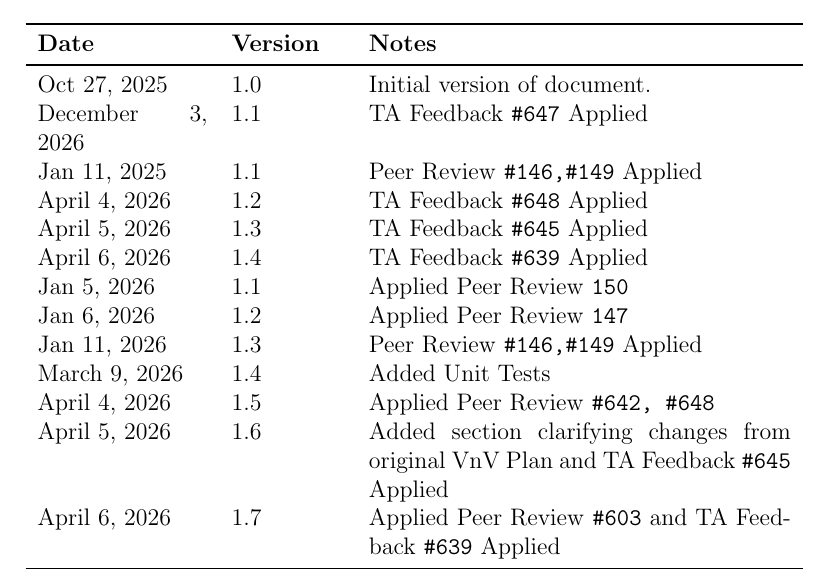
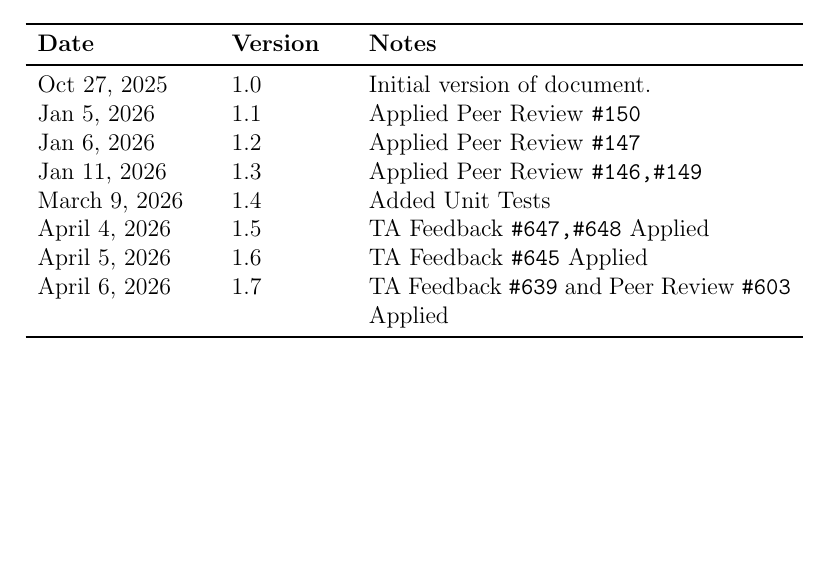
Before and after one commit to 4G06-CAPSTONE-2025/Reading4All, a LaTeX document (docs/VnVPlan/VnVPlan.tex): part of page 2 of 63, cut so that both start at the same text, the shorter picture padded with empty space. Compiled offline with pdfLaTeX.

Commit message:
pdf compile

```diff
--- a/docs/VnVPlan/VnVPlan.tex
+++ b/docs/VnVPlan/VnVPlan.tex
@@ -39,19 +39,13 @@
   \toprule {\bf Date} & {\bf Version} & {\bf Notes}\\
   \midrule
   Oct 27, 2025 & 1.0 & Initial version of document.\\
-  December 3, 2026 & 1.1 & TA Feedback \texttt{\#647} Applied \\
-  Jan 11, 2025 & 1.1 & Peer Review \texttt{\#146,\#149} Applied \\
-  April 4, 2026 & 1.2 & TA Feedback \texttt{\#648} Applied \\
-  April 5, 2026 & 1.3 & TA Feedback \texttt{\#645} Applied \\
-  April 6, 2026 & 1.4 & TA Feedback \texttt{\#639} Applied \\
-
-  Jan 5, 2026 & 1.1 & Applied Peer Review \texttt{150}\\
-  Jan 6, 2026 & 1.2 & Applied Peer Review \texttt{147}\\
-  Jan 11, 2026 & 1.3 & Peer Review \texttt{\#146,\#149} Applied \\
-  March 9, 2026 & 1.4 & Added Unit Tests \\
-  April 4, 2026 & 1.5 & Applied Peer Review \texttt{\#642, \#648}\\
-  April 5, 2026 & 1.6 & Added section clarifying changes from original VnV Plan and TA Feedback \texttt{\#645} Applied  \\
-  April 6, 2026 & 1.7 & Applied Peer Review \texttt{\#603} and TA Feedback \texttt{\#639} Applied \\
+  Jan 5, 2026 & 1.1 & Applied Peer Review \texttt{\#150} \\
+  Jan 6, 2026 & 1.2 & Applied Peer Review \texttt{\#147} \\
+Jan 11, 2026 & 1.3 & Applied Peer Review \texttt{\#146,\#149} \\
+March 9, 2026 & 1.4 & Added Unit Tests \\
+April 4, 2026 & 1.5 & TA Feedback \texttt{\#647,\#648} Applied \\
+April 5, 2026 & 1.6 & TA Feedback \texttt{\#645} Applied \\
+April 6, 2026 & 1.7 & TA Feedback \texttt{\#639} and Peer Review \texttt{\#603} Applied \\
   \bottomrule
 \end{tabularx}
 \newpage
```
Also changed, not shown: docs/Design/SoftArchitecture/MG.tex (+1 -0 lines), docs/Design/SoftDetailedDes/MIS.tex (+1 -0 lines), docs/Design/SoftArchitecture/HierachyDiagramFinal.pdf (added), docs/Design/SoftArchitecture/MG.pdf, docs/Design/SoftDetailedDes/MIS.pdf.
